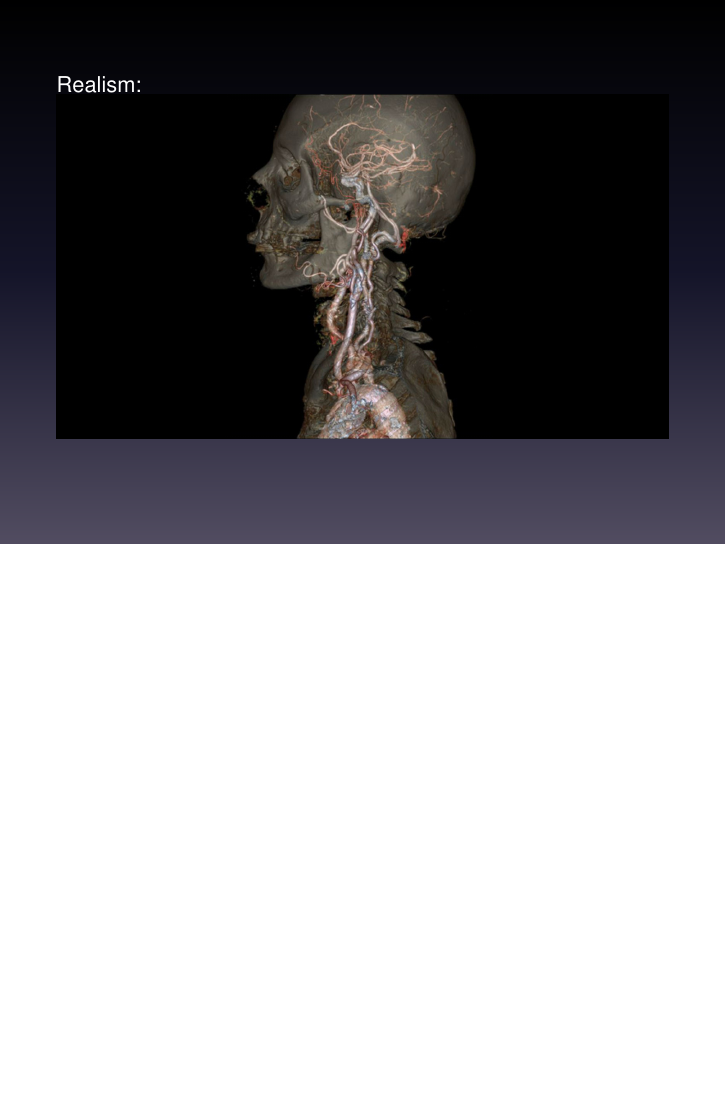
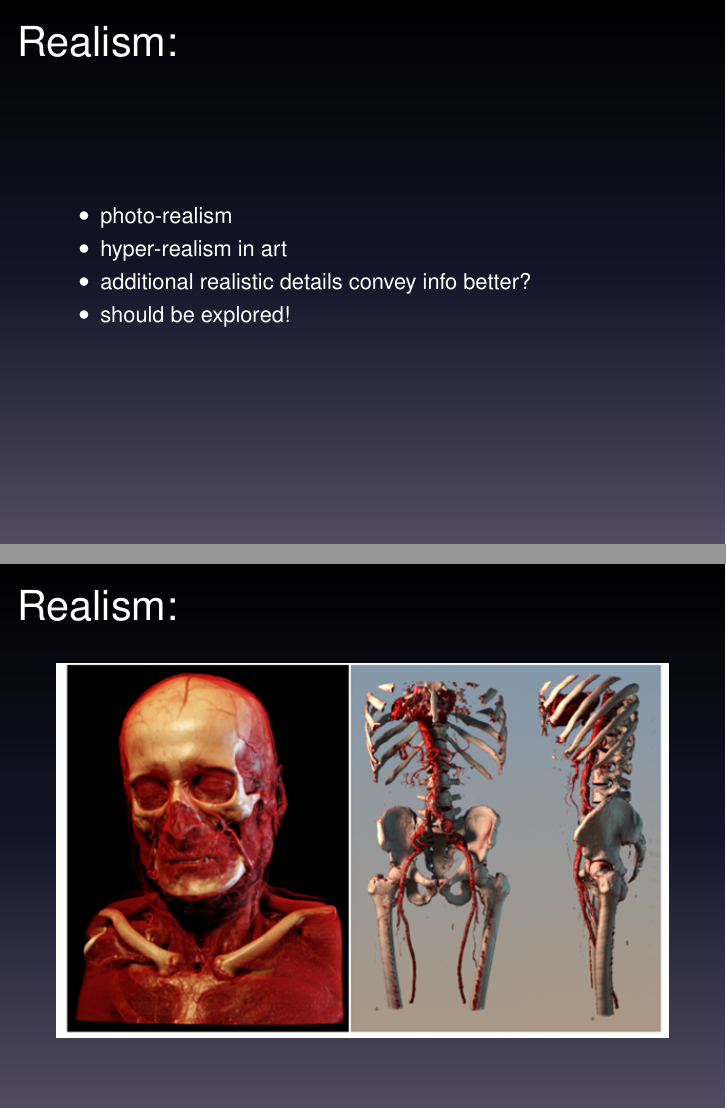
Before and after one commit to chielk/beautiful_data, LaTeX slides (presentation/presentation.tex): page 13 of 13 before the commit and pages 12 and 13 of 15 after it, the two joined at a grey line, the shorter picture padded with empty space. Compiled offline with pdfLaTeX.

Commit message:
realism and start conclusion

```diff
--- a/presentation/presentation.tex
+++ b/presentation/presentation.tex
@@ -114,13 +114,33 @@
 \end{frame}
 
 \begin{frame}
-	Realism:
+	%\frametitle{With great computing power comes great medical visualization}
+	\frametitle{Realism:}
+	\begin{itemize}
+		\item photo-realism
+		\item hyper-realism in art
+		\item additional realistic details convey info better?
+		\item should be explored!
+	\end{itemize}
+\end{frame}
+
+\begin{frame}
+	\frametitle{Realism:}
 	\includegraphics[width=\textwidth]{images/medical_visualisation}
 \end{frame}
 
 \begin{frame}
-	Realism:
+	\frametitle{Realism:}
 	\includegraphics[width=\textwidth]{images/realistic_transparent}
 \end{frame}
+
+\begin{frame}
+	\frametitle{Conclusions:}
+	\begin{itemize}
+		\item identified problems for the next decade
+	\end{itemize}
+\end{frame}
+
+
 \end{document}
 % vim: spell
```
